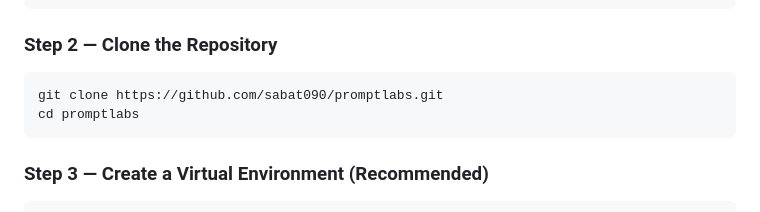
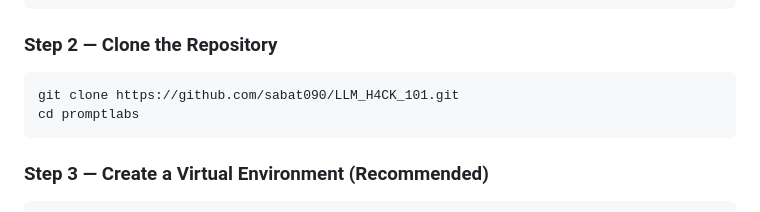
Before and after one commit to sabat090/LLM_H4CK_101, a Markdown page: README.md, the part around the change. Drawn GitHub-style.

Commit message:
Rename repo to LLM_H4CK_101

````diff
--- a/README.md
+++ b/README.md
@@ -42,7 +42,7 @@ python --version        # Should show 3.10+
 ### Step 2 — Clone the Repository
 
 ```bash
-git clone https://github.com/sabat090/promptlabs.git
+git clone https://github.com/sabat090/LLM_H4CK_101.git
 cd promptlabs
 ```
 
````
